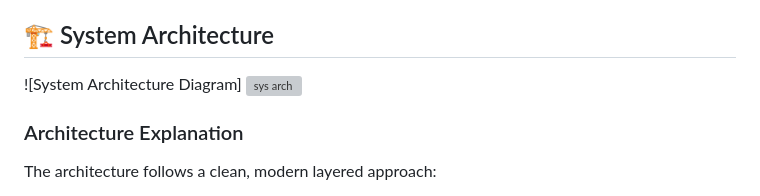
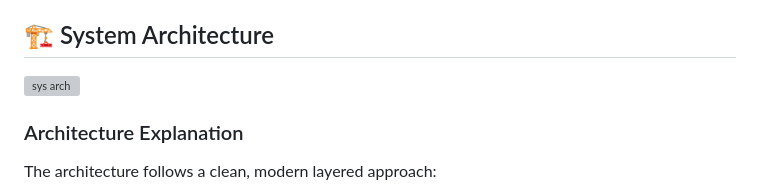
Before and after one commit to DevanshuSingh25/document_portal, a Markdown page: README.md, the part around the change. Drawn GitHub-style; grey boxes are pictures that could not be loaded.

```diff
--- a/README.md
+++ b/README.md
@@ -14,7 +14,6 @@ IntelliDoc AI is a full-stack, AI-powered document processing portal. It provide
 ## 🏗️ System Architecture
 
 
-![System Architecture Diagram]
 <img width="3254" height="2434" alt="sys arch" src="https://github.com/user-attachments/assets/3d2da758-77c9-472d-8422-4d6fa71ad7d3" />
 
 ### Architecture Explanation
```
